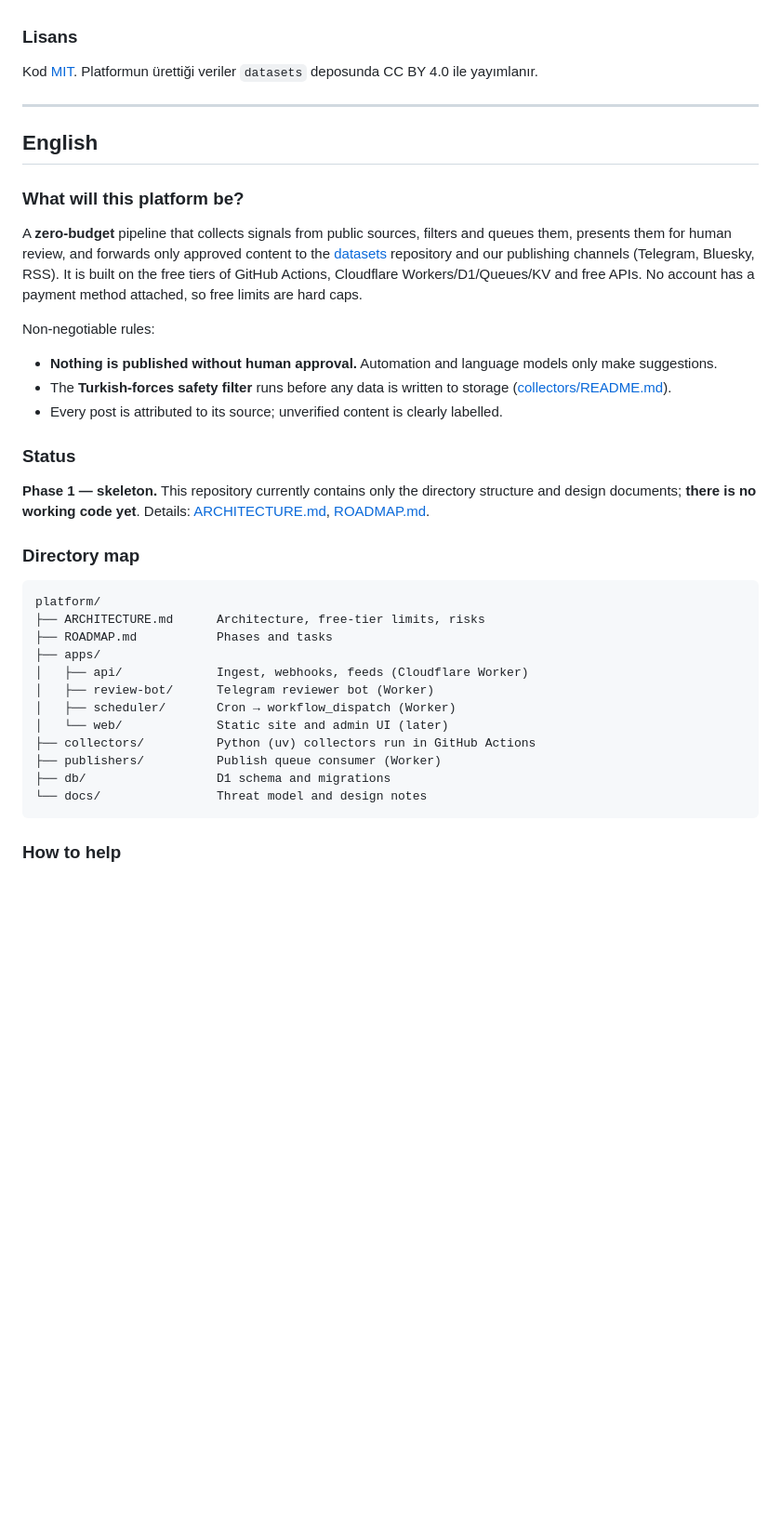
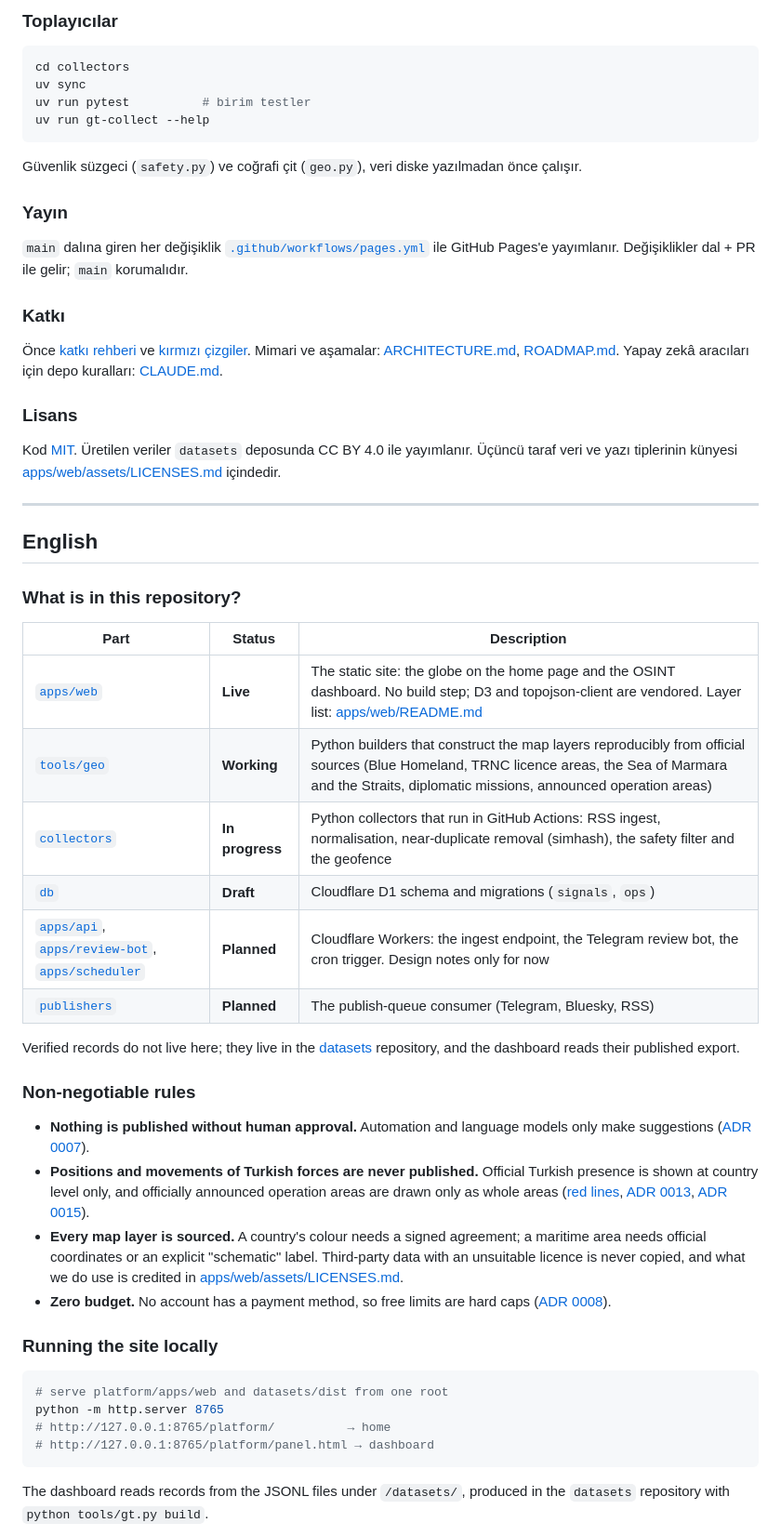
Before and after one commit to Greater-Turkiye/platform, a Markdown page: README.md, the part around one of its changes. Shown at 93% size. Drawn GitHub-style; blank space fills up the shorter version.

````diff
--- a/README.md
+++ b/README.md
@@ -46,42 +60,58 @@ platform/
+### Toplayıcılar
+
+```bash
+cd collectors
+uv sync
+uv run pytest          # birim testler
+uv run gt-collect --help
+```
+
+Güvenlik süzgeci (`safety.py`) ve coğrafi çit (`geo.py`), veri diske yazılmadan önce çalışır.
+
+### Yayın
+
+`main` dalına giren her değişiklik [`.github/workflows/pages.yml`](.github/workflows/pages.yml) ile GitHub Pages'e yayımlanır. Değişiklikler dal + PR ile gelir; `main` korumalıdır.
+
+### Katkı
+
+Önce [katkı rehberi](https://github.com/Greater-Turkiye/.github/blob/main/CONTRIBUTING.md) ve [kırmızı çizgiler](https://github.com/Greater-Turkiye/handbook/blob/main/tr/02-red-lines.md). Mimari ve aşamalar: [ARCHITECTURE.md](ARCHITECTURE.md), [ROADMAP.md](ROADMAP.md). Yapay zekâ aracıları için depo kuralları: [CLAUDE.md](CLAUDE.md).
 
 ### Lisans
 
-Kod [MIT](LICENSE). Platformun ürettiği veriler `datasets` deposunda CC BY 4.0 ile yayımlanır.
+Kod [MIT](LICENSE). Üretilen veriler `datasets` deposunda CC BY 4.0 ile yayımlanır. Üçüncü taraf veri ve yazı tiplerinin künyesi [apps/web/assets/LICENSES.md](apps/web/assets/LICENSES.md) içindedir.
 
 ---
 
 ## English
 
-### What will this platform be?
+### What is in this repository?
 
-A **zero-budget** pipeline that collects signals from public sources, filters and queues them, presents them for human review, and forwards only approved content to the [datasets](https://github.com/Greater-Turkiye/datasets) repository and our publishing channels (Telegram, Bluesky, RSS). It is built on the free tiers of GitHub Actions, Cloudflare Workers/D1/Queues/KV and free APIs. No account has a payment method attached, so free limits are hard caps.
+| Part | Status | Description |
+|---|---|---|
+| [`apps/web`](apps/web) | **Live** | The static site: the globe on the home page and the OSINT dashboard. No build step; D3 and topojson-client are vendored. Layer list: [apps/web/README.md](apps/web/README.md) |
+| [`tools/geo`](tools/geo) | **Working** | Python builders that construct the map layers reproducibly from official sources (Blue Homeland, TRNC licence areas, the Sea of Marmara and the Straits, diplomatic missions, announced operation areas) |
+| [`collectors`](collectors) | **In progress** | Python collectors that run in GitHub Actions: RSS ingest, normalisation, near-duplicate removal (simhash), the safety filter and the geofence |
+| [`db`](db) | **Draft** | Cloudflare D1 schema and migrations (`signals`, `ops`) |
+| [`apps/api`](apps/api), [`apps/review-bot`](apps/review-bot), [`apps/scheduler`](apps/scheduler) | **Planned** | Cloudflare Workers: the ingest endpoint, the Telegram review bot, the cron trigger. Design notes only for now |
+| [`publishers`](publishers) | **Planned** | The publish-queue consumer (Telegram, Bluesky, RSS) |
 
-Non-negotiable rules:
+Verified records do not live here; they live in the [datasets](https://github.com/Greater-Turkiye/datasets) repository, and the dashboard reads their published export.
 
-- **Nothing is published without human approval.** Automation and language models only make suggestions.
-- The **Turkish-forces safety filter** runs before any data is written to storage ([collectors/README.md](collectors/README.md)).
-- Every post is attributed to its source; unverified content is clearly labelled.
+### Non-negotiable rules
 
-### Status
+- **Nothing is published without human approval.** Automation and language models only make suggestions ([ADR 0007](https://github.com/Greater-Turkiye/handbook/blob/main/decisions/0007-human-in-the-loop-publishing.md)).
+- **Positions and movements of Turkish forces are never published.** Official Turkish presence is shown at country level only, and officially announced operation areas are drawn only as whole areas ([red lines](https://github.com/Greater-Turkiye/handbook/blob/main/en/02-red-lines.md), [ADR 0013](https://github.com/Greater-Turkiye/handbook/blob/main/decisions/0013-map-layers-turkiye-perspective.md), [ADR 0015](https://github.com/Greater-Turkiye/handbook/blob/main/decisions/0015-announced-operation-areas.md)).
+- **Every map layer is sourced.** A country's colour needs a signed agreement; a maritime area needs official coordinates or an explicit "schematic" label. Third-party data with an unsuitable licence is never copied, and what we do use is credited in [apps/web/assets/LICENSES.md](apps/web/assets/LICENSES.md).
+- **Zero budget.** No account has a payment method, so free limits are hard caps ([ADR 0008](https://github.com/Greater-Turkiye/handbook/blob/main/decisions/0008-zero-budget-infrastructure.md)).
 
-**Phase 1 — skeleton.** This repository currently contains only the directory structure and design documents; **there is no working code yet**. Details: [ARCHITECTURE.md](ARCHITECTURE.md), [ROADMAP.md](ROADMAP.md).
+### Running the site locally
 
-### Directory map
-
-```text
-platform/
-├── ARCHITECTURE.md      Architecture, free-tier limits, risks
-├── ROADMAP.md           Phases and tasks
-├── apps/
-│   ├── api/             Ingest, webhooks, feeds (Cloudflare Worker)
-│   ├── review-bot/      Telegram reviewer bot (Worker)
-│   ├── scheduler/       Cron → workflow_dispatch (Worker)
-│   └── web/             Static site and admin UI (later)
-├── collectors/          Python (uv) collectors run in GitHub Actions
-├── publishers/          Publish queue consumer (Worker)
-├── db/                  D1 schema and migrations
-└── docs/                Threat model and design notes
+```bash
+# serve platform/apps/web and datasets/dist from one root
+python -m http.server 8765
+# http://127.0.0.1:8765/platform/          → home
+# http://127.0.0.1:8765/platform/panel.html → dashboard
 ```
 
-### How to help
+The dashboard reads records from the JSONL files under `/datasets/`, produced in the `datasets` repository with `python tools/gt.py build`.
 
````
Also changed, not shown: other parts of README.md (+76 -33 lines), CLAUDE.md (added, +46 -0 lines).
